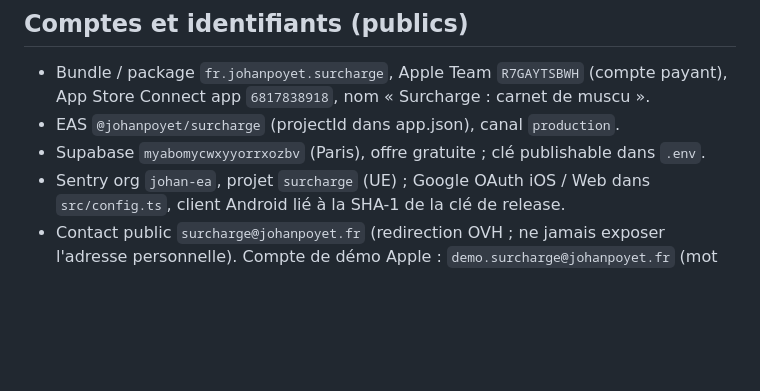
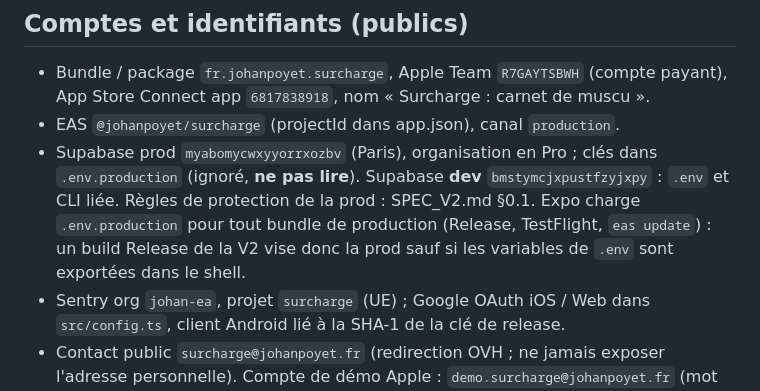
Before and after one commit to johanpoyet/surcharge, a Markdown page: CLAUDE.md, the part around the change. Rendered like a GitHub page; blank space fills up the shorter version.

Commit message:
docs(v2): projets Supabase prod et dev dans CLAUDE.md

```diff
--- a/CLAUDE.md
+++ b/CLAUDE.md
@@ -80,7 +80,11 @@ scripts/           update-production.sh    website/      pages légales (build +
 - Bundle / package `fr.johanpoyet.surcharge`, Apple Team `R7GAYTSBWH` (compte payant), App Store
   Connect app `6817838918`, nom « Surcharge : carnet de muscu ».
 - EAS `@johanpoyet/surcharge` (projectId dans app.json), canal `production`.
-- Supabase `myabomycwxyyorrxozbv` (Paris), offre gratuite ; clé publishable dans `.env`.
+- Supabase prod `myabomycwxyyorrxozbv` (Paris), organisation en Pro ; clés dans `.env.production`
+  (ignoré, **ne pas lire**). Supabase **dev** `bmstymcjxpustfzyjxpy` : `.env` et CLI liée. Règles de
+  protection de la prod : SPEC_V2.md §0.1. Expo charge `.env.production` pour tout bundle de
+  production (Release, TestFlight, `eas update`) : un build Release de la V2 vise donc la prod
+  sauf si les variables de `.env` sont exportées dans le shell.
 - Sentry org `johan-ea`, projet `surcharge` (UE) ; Google OAuth iOS / Web dans `src/config.ts`,
   client Android lié à la SHA-1 de la clé de release.
 - Contact public `surcharge@johanpoyet.fr` (redirection OVH ; ne jamais exposer l'adresse
```
